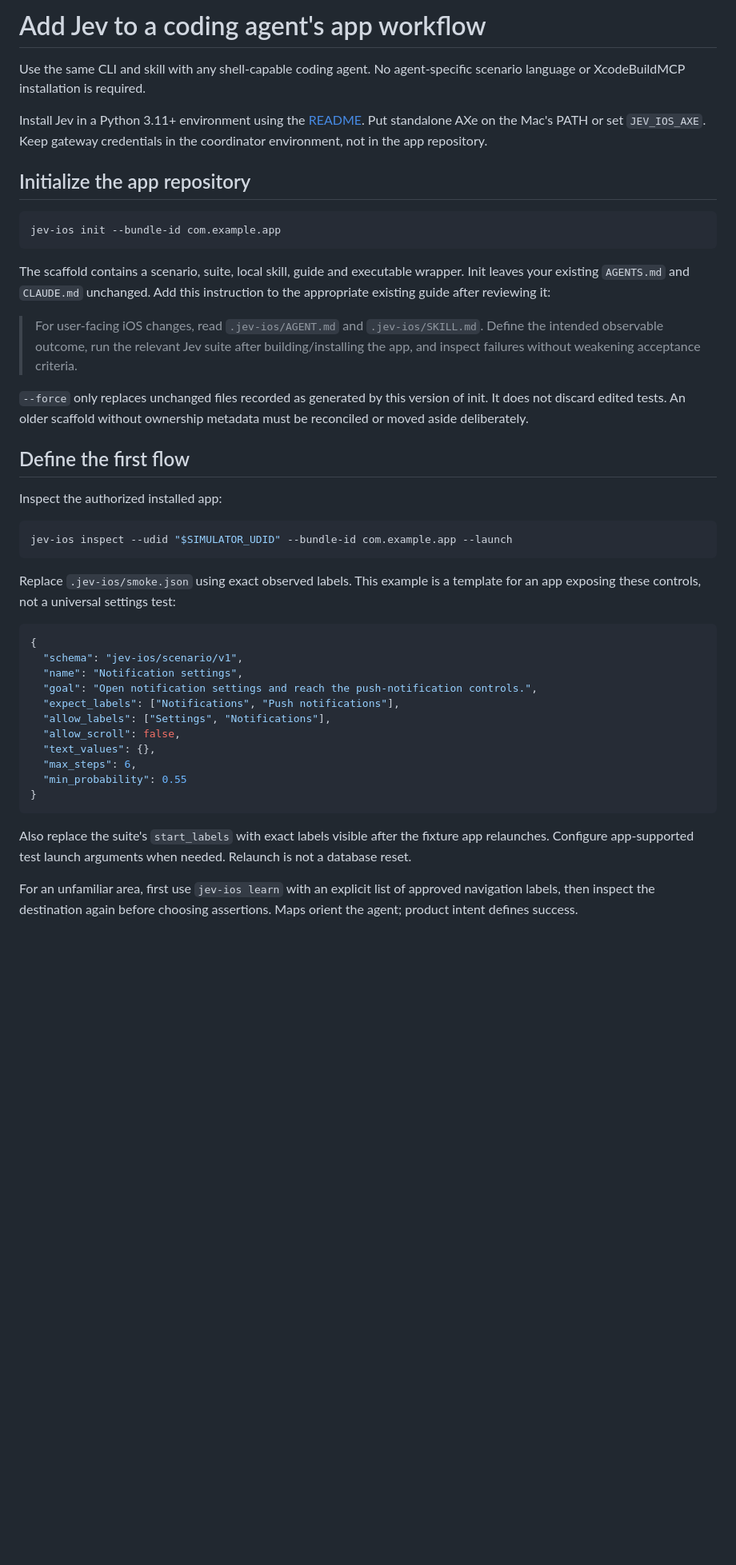
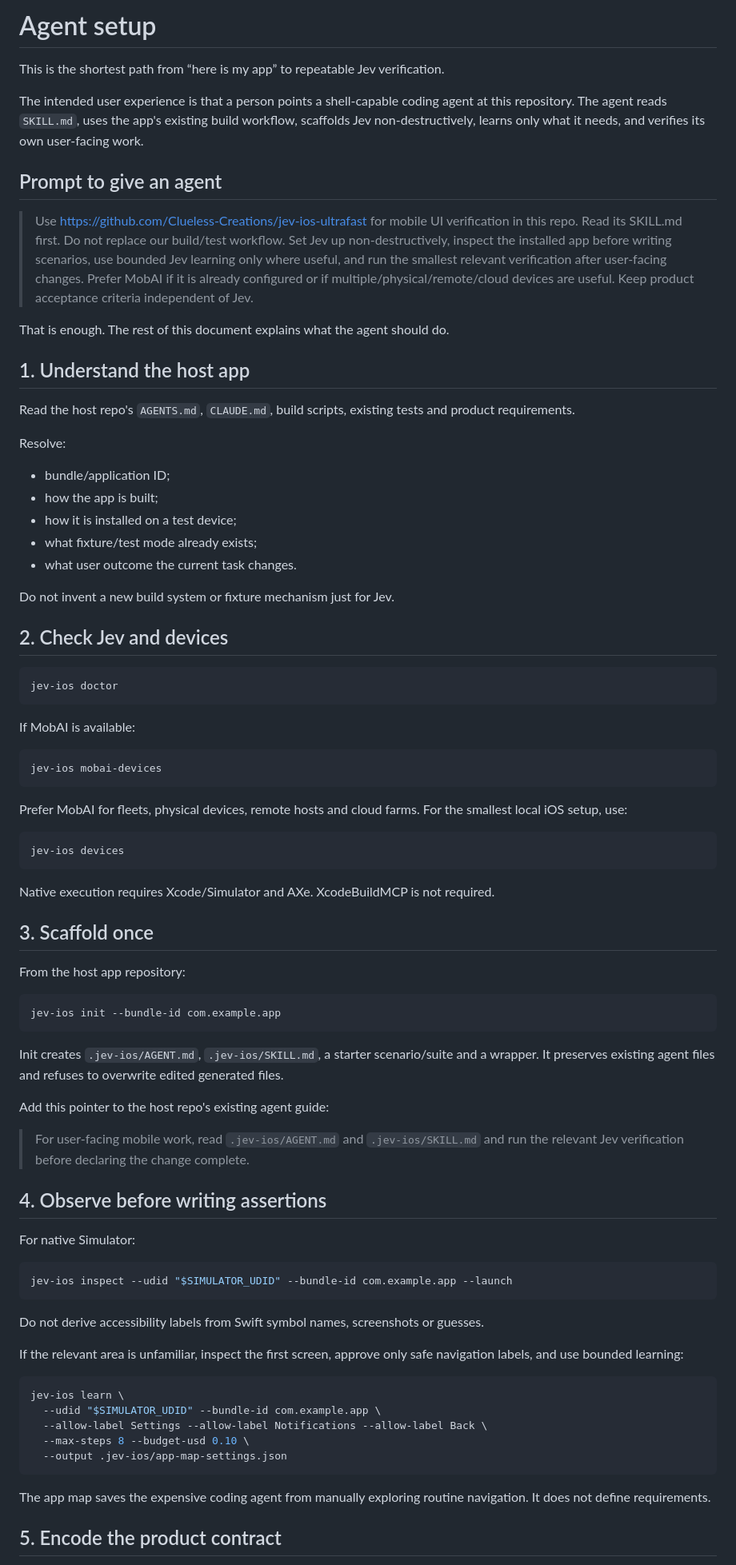
Before and after one commit to Clueless-Creations/jev-ios-ultrafast, a Markdown page: docs/agent-integration.md, the part around one of its changes. Shown at 80% size. Rendered like a GitHub page; blank space fills up the shorter version.

Commit message:
docs: turn agent integration into a direct-use guide

````diff
--- a/docs/agent-integration.md
+++ b/docs/agent-integration.md
@@ -1,46 +1,84 @@
-# Add Jev to a coding agent's app workflow
+# Agent setup
 
-Use the same CLI and skill with any shell-capable coding agent. No agent-specific scenario language or XcodeBuildMCP installation is required.
+This is the shortest path from “here is my app” to repeatable Jev verification.
 
-Install Jev in a Python 3.11+ environment using the [README](../README.md#quick-start). Put standalone AXe on the Mac's PATH or set `JEV_IOS_AXE`. Keep gateway credentials in the coordinator environment, not in the app repository.
+The intended user experience is that a person points a shell-capable coding agent at this repository. The agent reads `SKILL.md`, uses the app's existing build workflow, scaffolds Jev non-destructively, learns only what it needs, and verifies its own user-facing work.
 
-## Initialize the app repository
+## Prompt to give an agent
+
+> Use https://github.com/Clueless-Creations/jev-ios-ultrafast for mobile UI verification in this repo. Read its SKILL.md first. Do not replace our build/test workflow. Set Jev up non-destructively, inspect the installed app before writing scenarios, use bounded Jev learning only where useful, and run the smallest relevant verification after user-facing changes. Prefer MobAI if it is already configured or if multiple/physical/remote/cloud devices are useful. Keep product acceptance criteria independent of Jev.
+
+That is enough. The rest of this document explains what the agent should do.
+
+## 1. Understand the host app
+
+Read the host repo's `AGENTS.md`, `CLAUDE.md`, build scripts, existing tests and product requirements.
+
+Resolve:
+
+- bundle/application ID;
+- how the app is built;
+- how it is installed on a test device;
+- what fixture/test mode already exists;
+- what user outcome the current task changes.
+
+Do not invent a new build system or fixture mechanism just for Jev.
+
+## 2. Check Jev and devices
+
+```sh
+jev-ios doctor
+```
+
+If MobAI is available:
+
+```sh
+jev-ios mobai-devices
+```
+
+Prefer MobAI for fleets, physical devices, remote hosts and cloud farms. For the smallest local iOS setup, use:
+
+```sh
+jev-ios devices
+```
+
+Native execution requires Xcode/Simulator and AXe. XcodeBuildMCP is not required.
+
+## 3. Scaffold once
+
+From the host app repository:
 
 ```sh
 jev-ios init --bundle-id com.example.app
 ```
 
-The scaffold contains a scenario, suite, local skill, guide and executable wrapper. Init leaves your existing `AGENTS.md` and `CLAUDE.md` unchanged. Add this instruction to the appropriate existing guide after reviewing it:
+Init creates `.jev-ios/AGENT.md`, `.jev-ios/SKILL.md`, a starter scenario/suite and a wrapper. It preserves existing agent files and refuses to overwrite edited generated files.
 
-> For user-facing iOS changes, read `.jev-ios/AGENT.md` and `.jev-ios/SKILL.md`. Define the intended observable outcome, run the relevant Jev suite after building/installing the app, and inspect failures without weakening acceptance criteria.
+Add this pointer to the host repo's existing agent guide:
 
-`--force` only replaces unchanged files recorded as generated by this version of init. It does not discard edited tests. An older scaffold without ownership metadata must be reconciled or moved aside deliberately.
+> For user-facing mobile work, read `.jev-ios/AGENT.md` and `.jev-ios/SKILL.md` and run the relevant Jev verification before declaring the change complete.
 
-## Define the first flow
+## 4. Observe before writing assertions
 
-Inspect the authorized installed app:
+For native Simulator:
 
 ```sh
 jev-ios inspect --udid "$SIMULATOR_UDID" --bundle-id com.example.app --launch
 ```
 
-Replace `.jev-ios/smoke.json` using exact observed labels. This example is a template for an app exposing these controls, not a universal settings test:
+Do not derive accessibility labels from Swift symbol names, screenshots or guesses.
 
-```json
-{
-  "schema": "jev-ios/scenario/v1",
-  "name": "Notification settings",
-  "goal": "Open notification settings and reach the push-notification controls.",
-  "expect_labels": ["Notifications", "Push notifications"],
-  "allow_labels": ["Settings", "Notifications"],
-  "allow_scroll": false,
-  "text_values": {},
-  "max_steps": 6,
-  "min_probability": 0.55
-}
+If the relevant area is unfamiliar, inspect the first screen, approve only safe navigation labels, and use bounded learning:
+
+```sh
+jev-ios learn \
+  --udid "$SIMULATOR_UDID" --bundle-id com.example.app \
+  --allow-label Settings --allow-label Notifications --allow-label Back \
+  --max-steps 8 --budget-usd 0.10 \
+  --output .jev-ios/app-map-settings.json
 ```
 
-Also replace the suite's `start_labels` with exact labels visible after the fixture app relaunches. Configure app-supported test launch arguments when needed. Relaunch is not a database reset.
+The app map saves the expensive coding agent from manually exploring routine navigation. It does not define requirements.
 
-For an unfamiliar area, first use `jev-ios learn` with an explicit list of approved navigation labels, then inspect the destination again before choosing assertions. Maps orient the agent; product intent defines success.
+## 5. Encode the product contract
 
````
Also changed, not shown: other parts of docs/agent-integration.md (+84 -7 lines).
